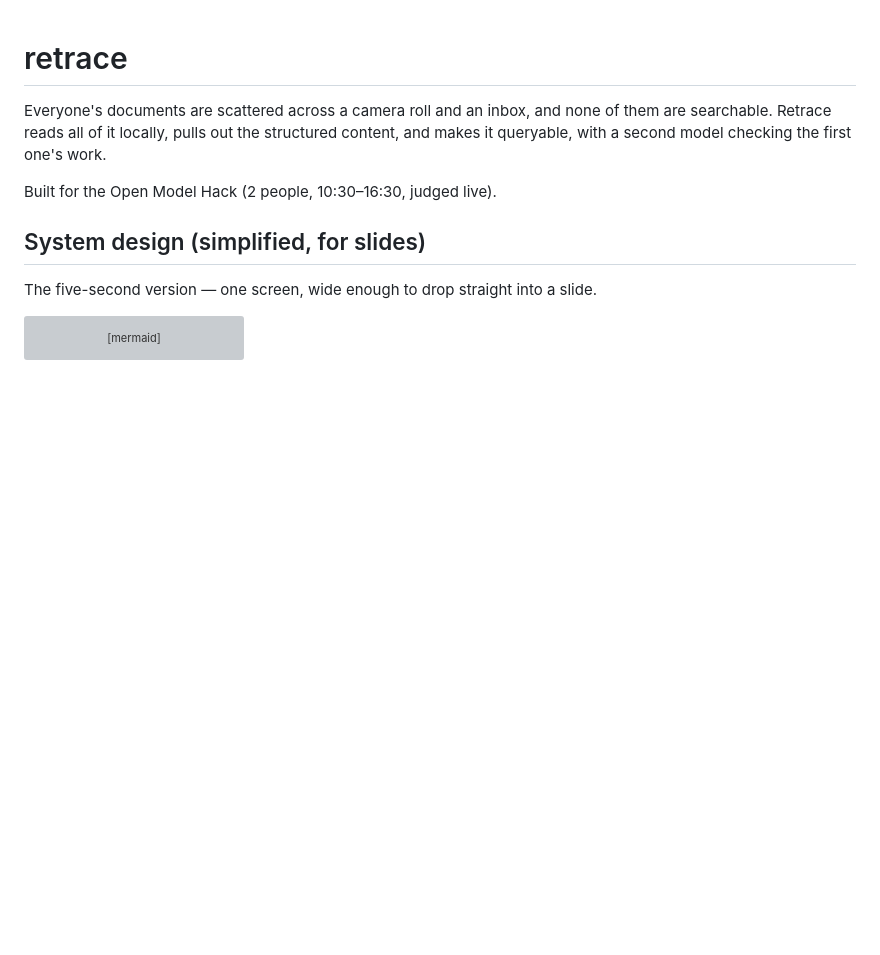
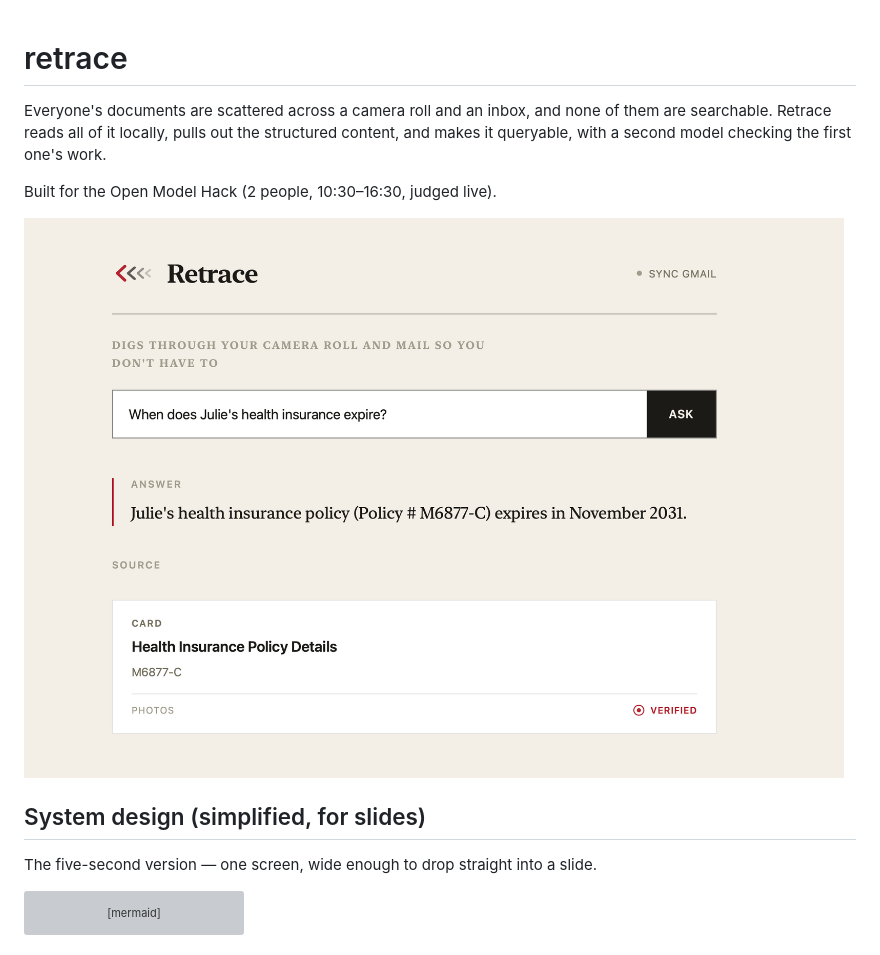
Before and after one commit to ashishp03/retrace, a Markdown page: README.md, the part around the change. Drawn GitHub-style; pictures changed too: docs/screenshot-ui.png (added); blank space fills up the shorter version; grey boxes are pictures that could not be loaded.

Commit message:
Add a UI screenshot to the README
Carves out a docs/ exception to the blanket *.png gitignore rule (which
exists to keep real personal photos/test fixtures out of git, not to block
a deliberate doc asset).

Co-Authored-By: Claude Sonnet 5 <noreply@anthropic.com>

```diff
--- a/README.md
+++ b/README.md
@@ -3,6 +3,8 @@
 Everyone's documents are scattered across a camera roll and an inbox, and none of them are searchable. Retrace reads all of it locally, pulls out the structured content, and makes it queryable, with a second model checking the first one's work.
 
 Built for the Open Model Hack (2 people, 10:30–16:30, judged live).
+
+![Retrace UI — asking a question and getting an answer with its cited, verified source](docs/screenshot-ui.png)
 
 ## System design (simplified, for slides)
 
```
Also changed, not shown: 1 other file.
